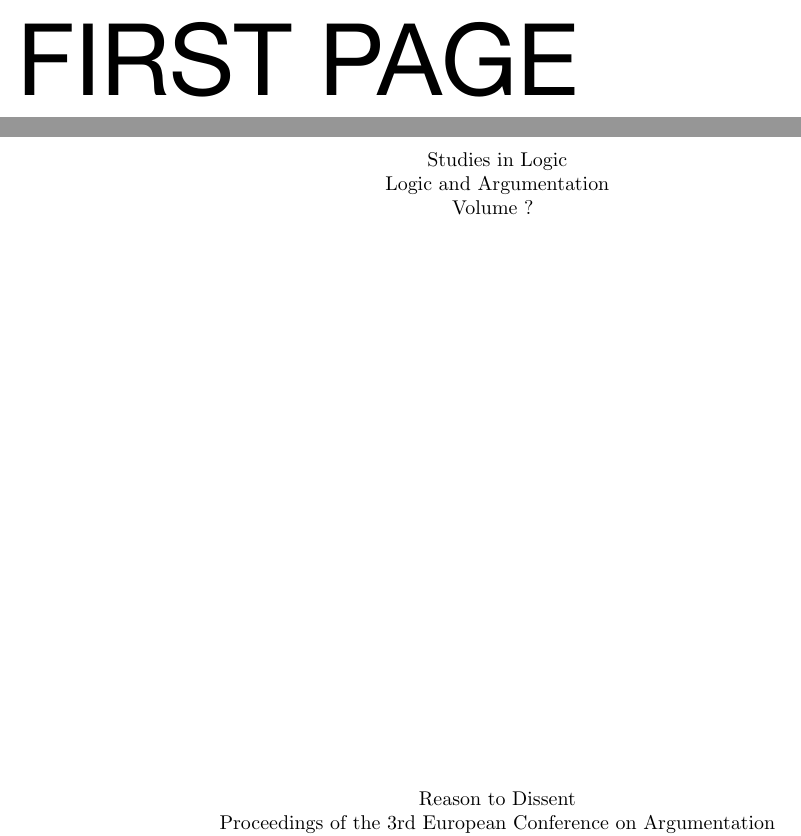
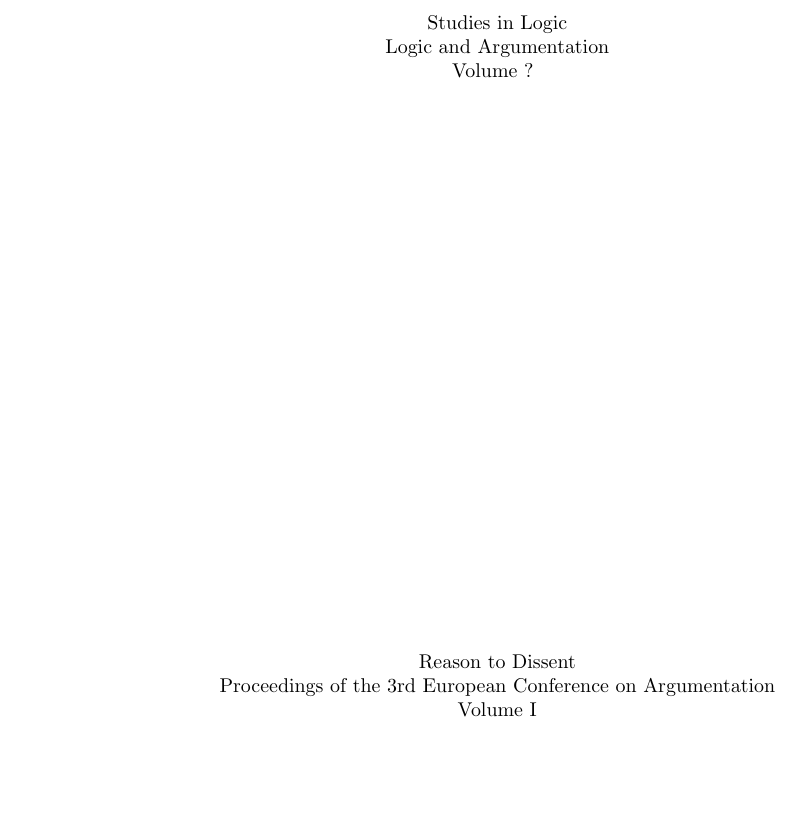
Before and after one commit to jelmervdl/eca2019, a LaTeX book (eca2019proceedings.tex): two parts of pages 2 and 3 of 14 before the commit and part of page 2 of 13 after it, the two joined at a grey line, cut at the place of the change, the shorter picture padded with empty space. Compiled offline with pdfLaTeX.

Commit message:
Remove spurious first page

```diff
--- a/eca2019proceedings.tex
+++ b/eca2019proceedings.tex
@@ -42,8 +42,6 @@
 \frontmatter
 \includepdf[pages=1-,pagecommand={\thispagestyle{empty}}]{layout/cover}
 \setcounter{page}{1}
-\includepdf[pages=1-,pagecommand={\thispagestyle{empty}}]{layout/firstpages}
-
 
 \include{prep}
 \include{preface}
```
Also changed, not shown: layout/firstpages.pdf (deleted).
